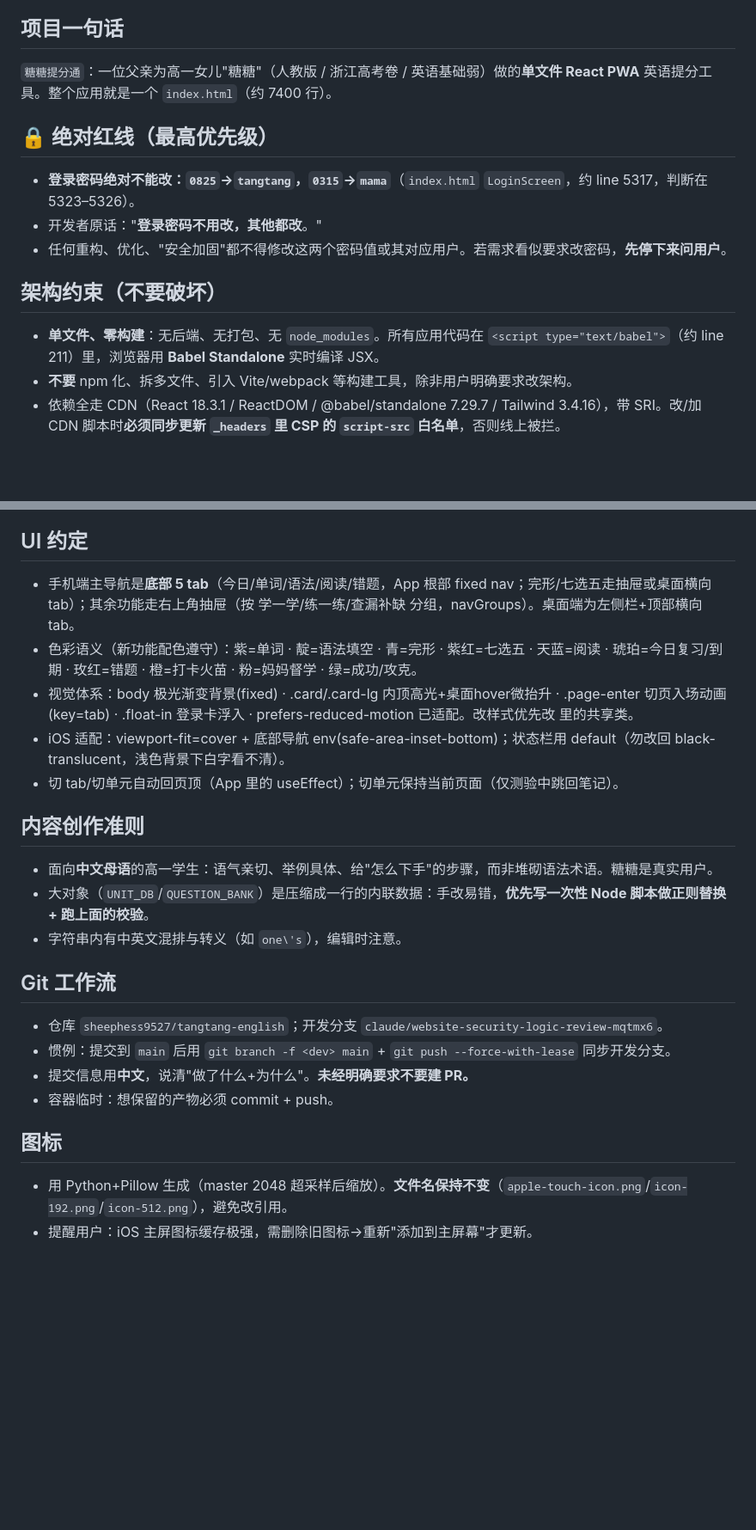
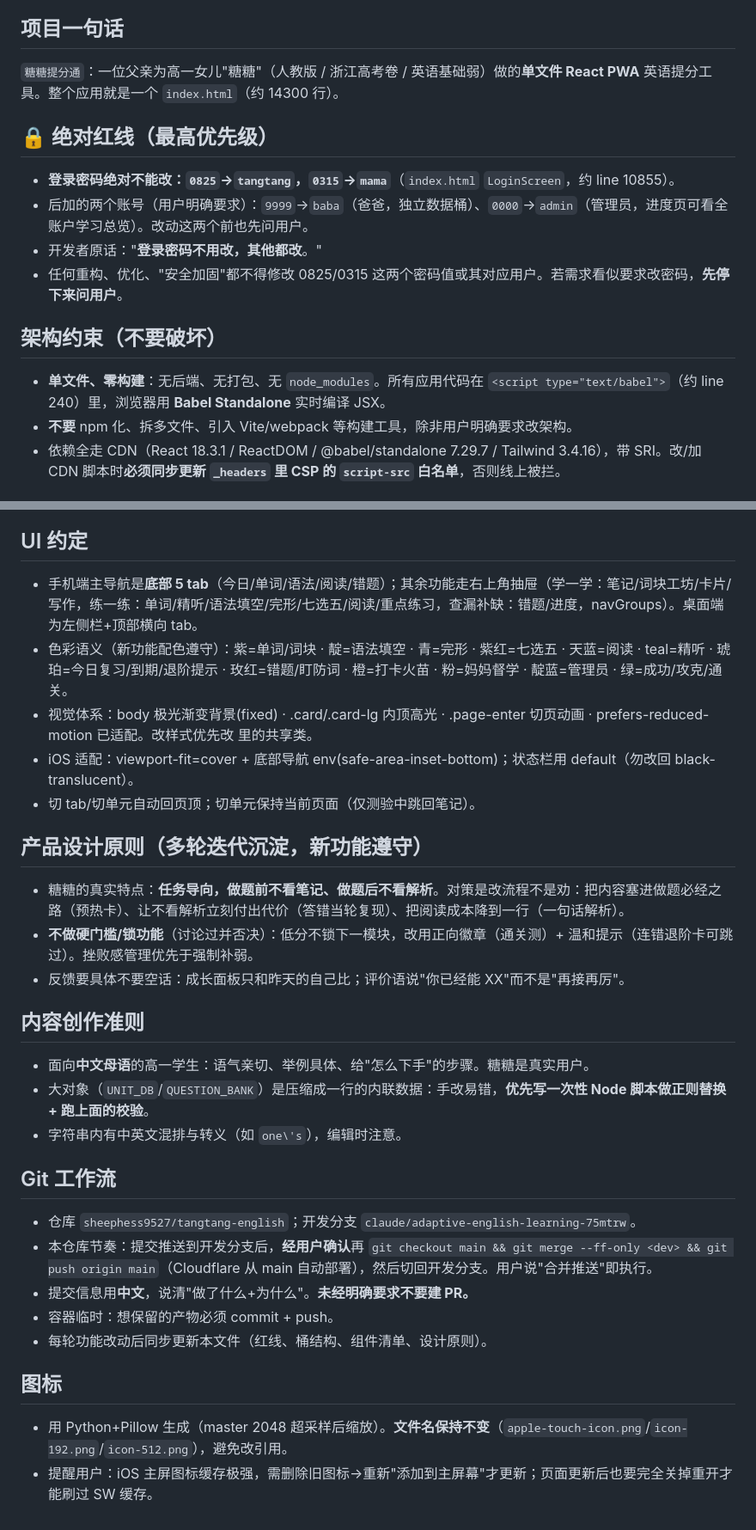
Before and after one commit to sheephess9527/tangtang-english, a Markdown page: CLAUDE.md, 2 parts joined by grey strips. Shown at 86% size. Drawn GitHub-style; blank space fills up the shorter version.

```diff
--- a/CLAUDE.md
+++ b/CLAUDE.md
@@ -3,15 +3,16 @@
 本文件是 Claude Code 每次会话自动加载的操作指南。完整背景见 `README.md`，本文件只列**必须遵守的规则与工作流**。
 
 ## 项目一句话
-`糖糖提分通`：一位父亲为高一女儿"糖糖"（人教版 / 浙江高考卷 / 英语基础弱）做的**单文件 React PWA** 英语提分工具。整个应用就是一个 `index.html`（约 7400 行）。
+`糖糖提分通`：一位父亲为高一女儿"糖糖"（人教版 / 浙江高考卷 / 英语基础弱）做的**单文件 React PWA** 英语提分工具。整个应用就是一个 `index.html`（约 14300 行）。
 
 ## 🔒 绝对红线（最高优先级）
-- **登录密码绝对不能改：`0825`→`tangtang`，`0315`→`mama`**（`index.html` `LoginScreen`，约 line 5317，判断在 5323–5326）。
+- **登录密码绝对不能改：`0825`→`tangtang`，`0315`→`mama`**（`index.html` `LoginScreen`，约 line 10855）。
+- 后加的两个账号（用户明确要求）：`9999`→`baba`（爸爸，独立数据桶）、`0000`→`admin`（管理员，进度页可看全账户学习总览）。改动这两个前也先问用户。
 - 开发者原话："**登录密码不用改，其他都改**。"
-- 任何重构、优化、"安全加固"都不得修改这两个密码值或其对应用户。若需求看似要求改密码，**先停下来问用户**。
+- 任何重构、优化、"安全加固"都不得修改 0825/0315 这两个密码值或其对应用户。若需求看似要求改密码，**先停下来问用户**。
 
 ## 架构约束（不要破坏）
-- **单文件、零构建**：无后端、无打包、无 `node_modules`。所有应用代码在 `<script type="text/babel">`（约 line 211）里，浏览器用 **Babel Standalone** 实时编译 JSX。
+- **单文件、零构建**：无后端、无打包、无 `node_modules`。所有应用代码在 `<script type="text/babel">`（约 line 240）里，浏览器用 **Babel Standalone** 实时编译 JSX。
 - **不要** npm 化、拆多文件、引入 Vite/webpack 等构建工具，除非用户明确要求改架构。
 - 依赖全走 CDN（React 18.3.1 / ReactDOM / @babel/standalone 7.29.7 / Tailwind 3.4.16），带 SRI。改/加 CDN 脚本时**必须同步更新 `_headers` 里 CSP 的 `script-src` 白名单**，否则线上被拦。
 
@@ -44,22 +51,28 @@ catch(err){console.error('❌',err.message,err.loc||'');}
 
 ## UI 约定
-- 手机端主导航是**底部 5 tab**（今日/单词/语法/阅读/错题，App 根部 fixed nav；完形/七选五走抽屉或桌面横向tab）；其余功能走右上角抽屉（按 学一学/练一练/查漏补缺 分组，navGroups）。桌面端为左侧栏+顶部横向 tab。
-- 色彩语义（新功能配色遵守）：紫=单词 · 靛=语法填空 · 青=完形 · 紫红=七选五 · 天蓝=阅读 · 琥珀=今日复习/到期 · 玫红=错题 · 橙=打卡火苗 · 粉=妈妈督学 · 绿=成功/攻克。
-- 视觉体系：body 极光渐变背景(fixed) · .card/.card-lg 内顶高光+桌面hover微抬升 · .page-enter 切页入场动画(key=tab) · .float-in 登录卡浮入 · prefers-reduced-motion 已适配。改样式优先改 <style> 里的共享类。
-- iOS 适配：viewport-fit=cover + 底部导航 env(safe-area-inset-bottom)；状态栏用 default（勿改回 black-translucent，浅色背景下白字看不清）。
-- 切 tab/切单元自动回页顶（App 里的 useEffect）；切单元保持当前页面（仅测验中跳回笔记）。
+- 手机端主导航是**底部 5 tab**（今日/单词/语法/阅读/错题）；其余功能走右上角抽屉（学一学：笔记/词块工坊/卡片/写作，练一练：单词/精听/语法填空/完形/七选五/阅读/重点练习，查漏补缺：错题/进度，navGroups）。桌面端为左侧栏+顶部横向 tab。
+- 色彩语义（新功能配色遵守）：紫=单词/词块 · 靛=语法填空 · 青=完形 · 紫红=七选五 · 天蓝=阅读 · teal=精听 · 琥珀=今日复习/到期/退阶提示 · 玫红=错题/盯防词 · 橙=打卡火苗 · 粉=妈妈督学 · 靛蓝=管理员 · 绿=成功/攻克/通关。
+- 视觉体系：body 极光渐变背景(fixed) · .card/.card-lg 内顶高光 · .page-enter 切页动画 · prefers-reduced-motion 已适配。改样式优先改 <style> 里的共享类。
+- iOS 适配：viewport-fit=cover + 底部导航 env(safe-area-inset-bottom)；状态栏用 default（勿改回 black-translucent）。
+- 切 tab/切单元自动回页顶；切单元保持当前页面（仅测验中跳回笔记）。
+
+## 产品设计原则（多轮迭代沉淀，新功能遵守）
+- 糖糖的真实特点：**任务导向，做题前不看笔记、做题后不看解析**。对策是改流程不是劝：把内容塞进做题必经之路（预热卡）、让不看解析立刻付出代价（答错当轮复现）、把阅读成本降到一行（一句话解析）。
+- **不做硬门槛/锁功能**（讨论过并否决）：低分不锁下一模块，改用正向徽章（通关测）+ 温和提示（连错退阶卡可跳过）。挫败感管理优先于强制补弱。
+- 反馈要具体不要空话：成长面板只和昨天的自己比；评价语说"你已经能 XX"而不是"再接再厉"。
 
 ## 内容创作准则
-- 面向**中文母语**的高一学生：语气亲切、举例具体、给"怎么下手"的步骤，而非堆砌语法术语。糖糖是真实用户。
+- 面向**中文母语**的高一学生：语气亲切、举例具体、给"怎么下手"的步骤。糖糖是真实用户。
 - 大对象（`UNIT_DB`/`QUESTION_BANK`）是压缩成一行的内联数据：手改易错，**优先写一次性 Node 脚本做正则替换 + 跑上面的校验**。
 - 字符串内有中英文混排与转义（如 `one\'s`），编辑时注意。
 
 ## Git 工作流
-- 仓库 `sheephess9527/tangtang-english`；开发分支 `claude/website-security-logic-review-mqtmx6`。
-- 惯例：提交到 `main` 后用 `git branch -f <dev> main` + `git push --force-with-lease` 同步开发分支。
+- 仓库 `sheephess9527/tangtang-english`；开发分支 `claude/adaptive-english-learning-75mtrw`。
+- 本仓库节奏：提交推送到开发分支后，**经用户确认**再 `git checkout main && git merge --ff-only <dev> && git push origin main`（Cloudflare 从 main 自动部署），然后切回开发分支。用户说"合并推送"即执行。
 - 提交信息用**中文**，说清"做了什么+为什么"。**未经明确要求不要建 PR。**
 - 容器临时：想保留的产物必须 commit + push。
+- 每轮功能改动后同步更新本文件（红线、桶结构、组件清单、设计原则）。
 
 ## 图标
 - 用 Python+Pillow 生成（master 2048 超采样后缩放）。**文件名保持不变**（`apple-touch-icon.png`/`icon-192.png`/`icon-512.png`），避免改引用。
-- 提醒用户：iOS 主屏图标缓存极强，需删除旧图标→重新"添加到主屏幕"才更新。
+- 提醒用户：iOS 主屏图标缓存极强，需删除旧图标→重新"添加到主屏幕"才更新；页面更新后也要完全关掉重开才能刷过 SW 缓存。
```
Also changed, not shown: other parts of CLAUDE.md (+15 -9 lines).
